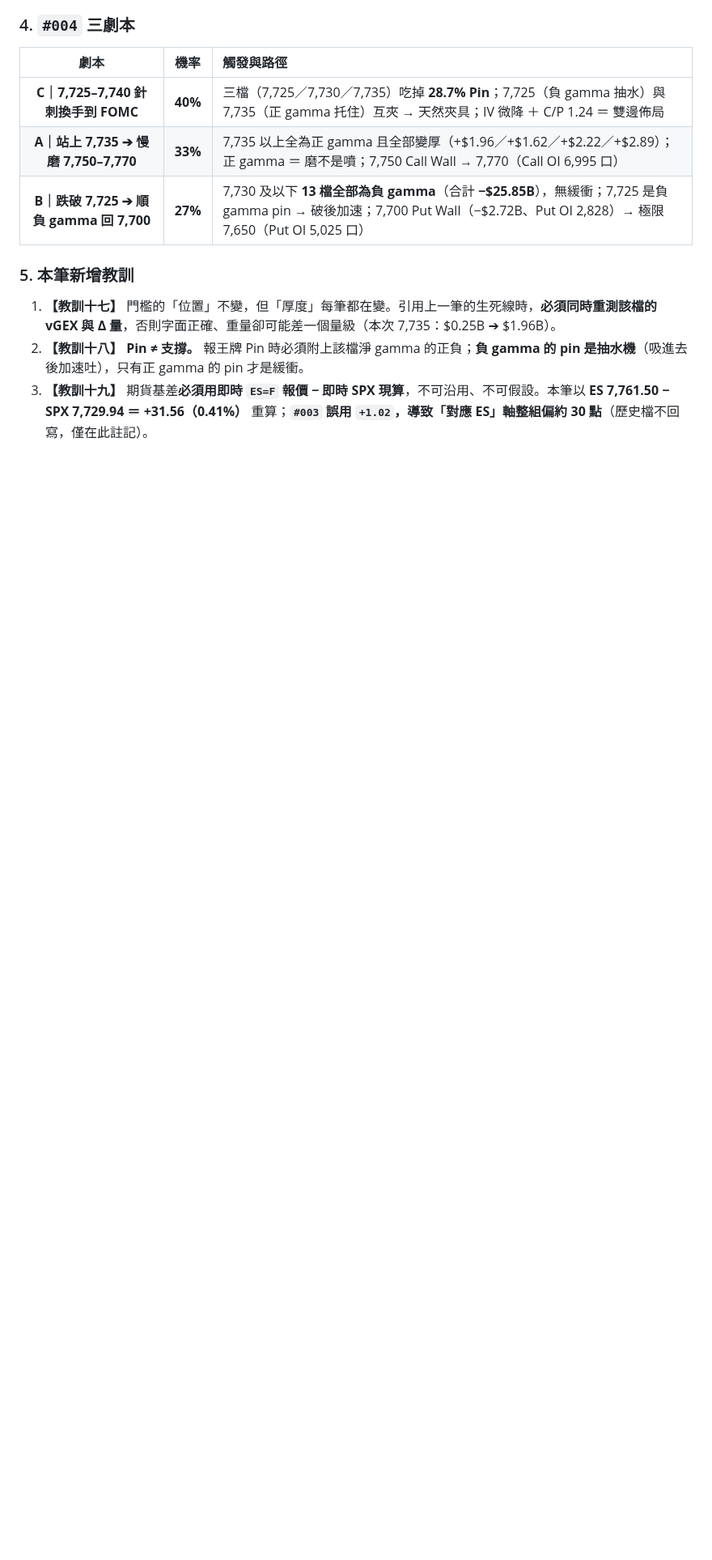
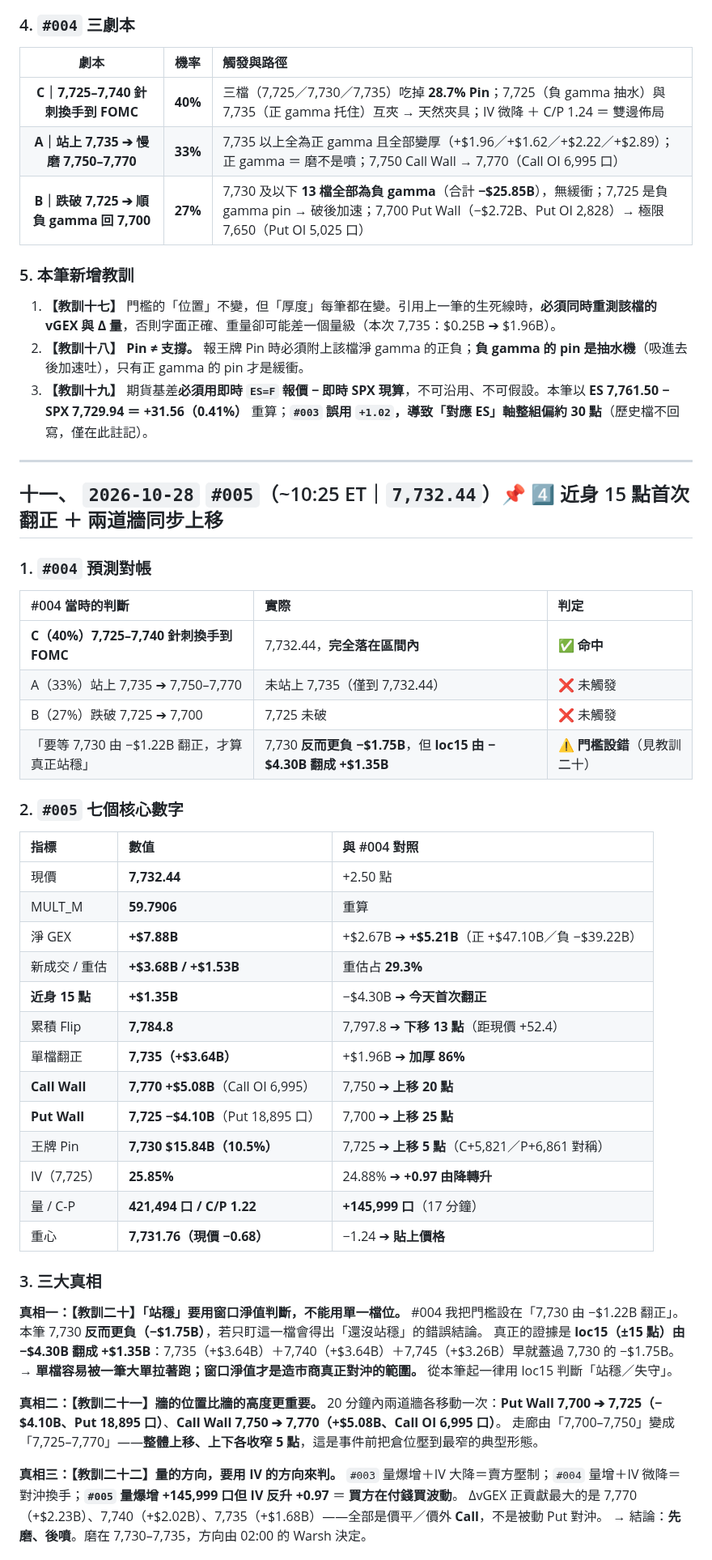
Before and after one commit to acstep/spx-gex-dashboard, a Markdown page: SPX_GEX_Full_Workflow_With_GitHub.md, the part around one of its changes. Shown at 81% size. GitHub-like rendering; blank space fills up the shorter version.

Commit message:
#005 workflow appendix case

```diff
--- a/SPX_GEX_Full_Workflow_With_GitHub.md
+++ b/SPX_GEX_Full_Workflow_With_GitHub.md
@@ -574,3 +574,51 @@ Pin 只看 gamma 絕對值；7,725 的 **Put 12,904 口 ≫ Call 7,881 口**，
 1. **【教訓十七】** 門檻的「位置」不變，但「厚度」每筆都在變。引用上一筆的生死線時，**必須同時重測該檔的 vGEX 與 Δ 量**，否則字面正確、重量卻可能差一個量級（本次 7,735：$0.25B ➔ $1.96B）。
 2. **【教訓十八】** **Pin ≠ 支撐。** 報王牌 Pin 時必須附上該檔淨 gamma 的正負；**負 gamma 的 pin 是抽水機**（吸進去後加速吐），只有正 gamma 的 pin 才是緩衝。
 3. **【教訓十九】** 期貨基差**必須用即時 `ES=F` 報價 − 即時 SPX 現算**，不可沿用、不可假設。本筆以 **ES 7,761.50 − SPX 7,729.94 ＝ +31.56（0.41%）** 重算；**`#003` 誤用 `+1.02`，導致「對應 ES」軸整組偏約 30 點**（歷史檔不回寫，僅在此註記）。
+
+---
+
+## 十一、 `2026-10-28` `#005`（~10:25 ET｜`7,732.44`）📌 4️⃣ 近身 15 點首次翻正 ＋ 兩道牆同步上移
+
+### 1. `#004` 預測對帳
+
+| #004 當時的判斷 | 實際 | 判定 |
+| :--- | :--- | :--- |
+| **C（40%）7,725–7,740 針刺換手到 FOMC** | 7,732.44，**完全落在區間內** | ✅ **命中** |
+| A（33%）站上 7,735 ➔ 7,750–7,770 | 未站上 7,735（僅到 7,732.44） | ❌ 未觸發 |
+| B（27%）跌破 7,725 ➔ 7,700 | 7,725 未破 | ❌ 未觸發 |
+| 「要等 7,730 由 −$1.22B 翻正，才算真正站穩」 | 7,730 **反而更負 −$1.75B**，但 **loc15 由 −$4.30B 翻成 +$1.35B** | ⚠️ **門檻設錯**（見教訓二十） |
+
+### 2. `#005` 七個核心數字
+
+| 指標 | 數值 | 與 #004 對照 |
+| :--- | :--- | :--- |
+| 現價 | **7,732.44** | +2.50 點 |
+| MULT_M | **59.7906** | 重算 |
+| 淨 GEX | **+$7.88B** | +$2.67B ➔ **+$5.21B**（正 +$47.10B／負 −$39.22B） |
+| 新成交 / 重估 | **+$3.68B / +$1.53B** | 重估占 **29.3%** |
+| **近身 15 點** | **+$1.35B** | −$4.30B ➔ **今天首次翻正** |
+| 累積 Flip | **7,784.8** | 7,797.8 ➔ **下移 13 點**（距現價 +52.4） |
+| 單檔翻正 | **7,735（+$3.64B）** | +$1.96B ➔ **加厚 86%** |
+| **Call Wall** | **7,770 +$5.08B**（Call OI 6,995） | 7,750 ➔ **上移 20 點** |
+| **Put Wall** | **7,725 −$4.10B**（Put 18,895 口） | 7,700 ➔ **上移 25 點** |
+| 王牌 Pin | **7,730 $15.84B（10.5%）** | 7,725 ➔ **上移 5 點**（C+5,821／P+6,861 對稱） |
+| IV（7,725） | **25.85%** | 24.88% ➔ **+0.97 由降轉升** |
+| 量 / C-P | **421,494 口 / C/P 1.22** | **+145,999 口**（17 分鐘） |
+| 重心 | **7,731.76（現價 −0.68）** | −1.24 ➔ **貼上價格** |
+
+### 3. 三大真相
+
+**真相一：【教訓二十】「站穩」要用窗口淨值判斷，不能用單一檔位。**
+#004 我把門檻設在「7,730 由 −$1.22B 翻正」。本筆 7,730 **反而更負（−$1.75B）**，若只盯這一檔會得出「還沒站穩」的錯誤結論。
+真正的證據是 **loc15（±15 點）由 −$4.30B 翻成 +$1.35B**：7,735（+$3.64B）＋7,740（+$3.64B）＋7,745（+$3.26B）早就蓋過 7,730 的 −$1.75B。
+→ **單檔容易被一筆大單拉著跑；窗口淨值才是造市商真正對沖的範圍。** 從本筆起一律用 loc15 判斷「站穩／失守」。
+
+**真相二：【教訓二十一】牆的位置比牆的高度更重要。**
+20 分鐘內兩道牆各移動一次：**Put Wall 7,700 ➔ 7,725（−$4.10B、Put 18,895 口）**、**Call Wall 7,750 ➔ 7,770（+$5.08B、Call OI 6,995 口）**。
+走廊由「7,700–7,750」變成「7,725–7,770」——**整體上移、上下各收窄 5 點**，這是事件前把倉位壓到最窄的典型形態。
+
+**真相三：【教訓二十二】量的方向，要用 IV 的方向來判。**
+`#003` 量爆增＋IV 大降＝賣方壓制；`#004` 量增＋IV 微降＝對沖換手；**`#005` 量爆增 +145,999 口但 IV 反升 +0.97** ＝ **買方在付錢買波動**。
+ΔvGEX 正貢獻最大的是 7,770（+$2.23B）、7,740（+$2.02B）、7,735（+$1.68B）——全部是價平／價外 **Call**，不是被動 Put 對沖。
+→ 結論：**先磨、後噴**。磨在 7,730–7,735，方向由 02:00 的 Warsh 決定。
+
```
Also changed, not shown: other parts of SPX_GEX_Full_Workflow_With_GitHub.md (+14 -0 lines).
